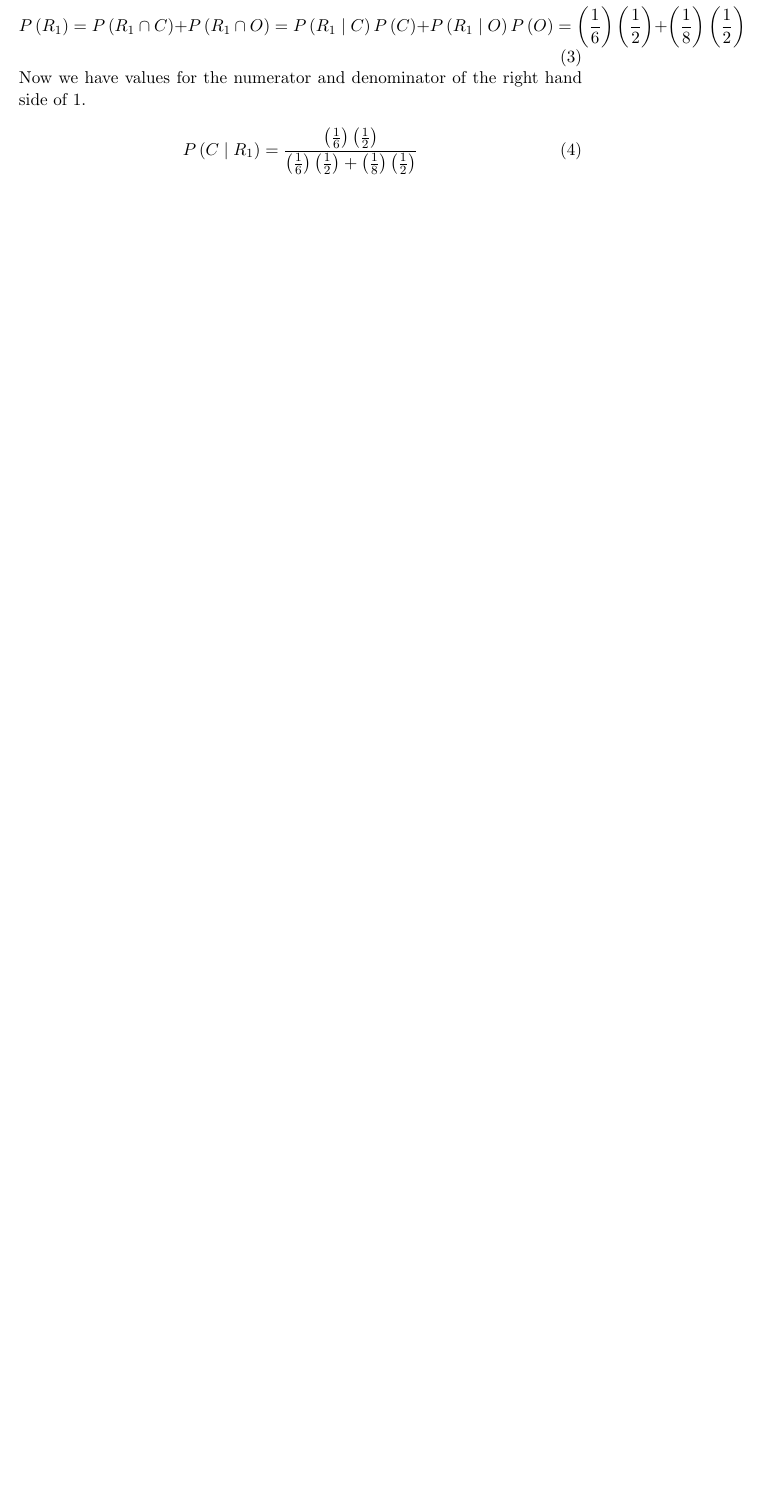
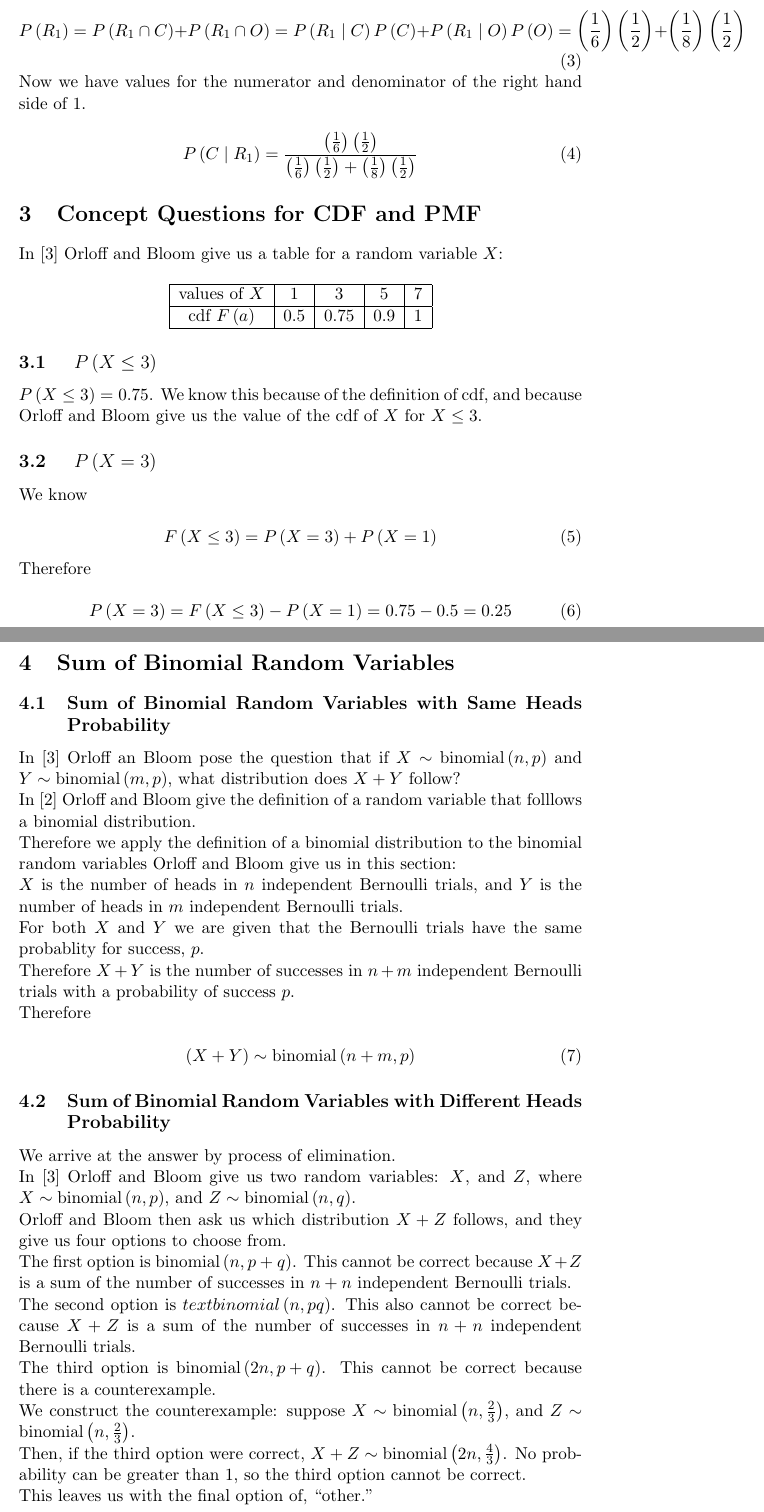
Before and after one commit to jhancock1975/mit-intro-to-stats-18.05, a LaTeX document (slides-4/slides-4.tex): part of page 3 of 3 before the commit and two parts of pages 3 and 4 of 5 after it, the two joined at a grey line, cut so that both start at the same text, the shorter picture padded with empty space. Compiled offline with pdfLaTeX.

Commit message:
finish questions on sums of random variables

```diff
--- a/slides-4/slides-4.tex
+++ b/slides-4/slides-4.tex
@@ -221,6 +221,103 @@ P \left( C \mid R_{1} \right) =
     }
 \end{equation}
 
+\section{Concept Questions for CDF and PMF}
+In \cite{slides4} Orloff and Bloom give us a table for a random
+variable $X$:
+
+\begin{center}
+  \begin{tabular}{ | c | c | c | c | c |}
+    \hline
+    values of $X$ & 1 & 3 & 5 & 7 \\ \hline
+    cdf $F \left( a \right)$ & 0.5 & 0.75 & 0.9 & 1 \\ \hline
+  \end{tabular}
+\end{center}
+
+\subsection{ $P \left( X \leq 3 \right)$ }
+$P \left( X \leq 3 \right) = 0.75$. We know this because of the
+definition of cdf, and because Orloff and Bloom give us the
+value of the cdf of $X$ for $X \leq 3$.
+
+\subsection{ $P \left( X = 3 \right)$ }
+
+We know
+
+\begin{equation}
+  F \left( X \leq 3 \right) = P \left( X = 3 \right)
+    + P \left( X = 1 \right)
+\end{equation}
+
+Therefore
+
+\begin{equation}
+  P \left( X = 3 \right)  = F \left( X \leq 3 \right)
+    - P \left( X = 1 \right)
+    = 0.75 - 0.5 = 0.25
+\end{equation}
+
+\section{Sum of Binomial Random Variables}
+
+\subsection{Sum of Binomial Random Variables with Same Heads
+  Probability}
+In \cite{slides4} Orloff an Bloom pose the question that if
+$X \sim \text{binomial} \left( n, p \right)$ and
+$Y \sim \text{binomial} \left( m, p \right)$, what distribution
+does $X + Y$ follow?
+
+In \cite{reading4} Orloff and Bloom give the definition of a random
+variable that folllows a binomial distribution.
+
+Therefore we apply the definition of a binomial distribution to the
+binomial random variables Orloff and Bloom give us in this section:
+
+$X$ is the number of heads in $n$ independent Bernoulli trials, and $Y$
+is the number of heads in $m$ independent Bernoulli trials.
+
+For both $X$ and $Y$ we are given that the Bernoulli trials have the
+same probablity for success, $p$.
+
+Therefore $X+Y$ is the number of successes in $n+m$ independent
+Bernoulli trials with a probability of success $p$.
+
+Therefore
+
+\begin{equation}
+  \left( X + Y \right) \sim \text{binomial} \left( n + m, p \right)
+\end{equation}
+
+\subsection{Sum of Binomial Random Variables with Different Heads
+  Probability}
+
+We arrive at the answer by process of elimination.
+
+In \cite{slides4} Orloff and Bloom give us two random variables: $X$,
+and $Z$, where $X \sim \text{binomial} \left( n, p \right)$, and
+$Z \sim \text{binomial} \left( n, q \right)$.
+
+Orloff and Bloom then ask us which distribution $X + Z$ follows, and
+they give us four options to choose from.
+
+The first option is $\text{binomial} \left( n, p + q \right)$.  This
+cannot be correct because $X + Z$ is a sum of the number of successes in
+$n + n$ independent Bernoulli trials.
+
+The second option is $text{binomial} \left( n, pq \right)$.  This also
+cannot be correct because $X + Z$ is a sum of the number of successes in
+$n + n$ independent Bernoulli trials.
+
+The third option is $\text{binomial} \left( 2n, p + q \right)$.  This
+cannot be correct because there is a counterexample.
+
+We construct the counterexample:  suppose
+$X \sim \text{binomial} \left( n, \frac{2}{3} \right)$, and
+$Z \sim \text{binomial} \left( n, \frac{2}{3} \right)$.
+
+Then, if the third option were correct,
+$X + Z \sim \text{binomial} \left( 2n, \frac{4}{3} \right)$.  No
+probability can be greater than $1$, so the third option cannot be
+correct.
+
+This leaves us with the final option of, ``other.''
 
 \printbibliography{}
 \end{document}
```
Also changed, not shown: slides-4/slides-4.pdf.
